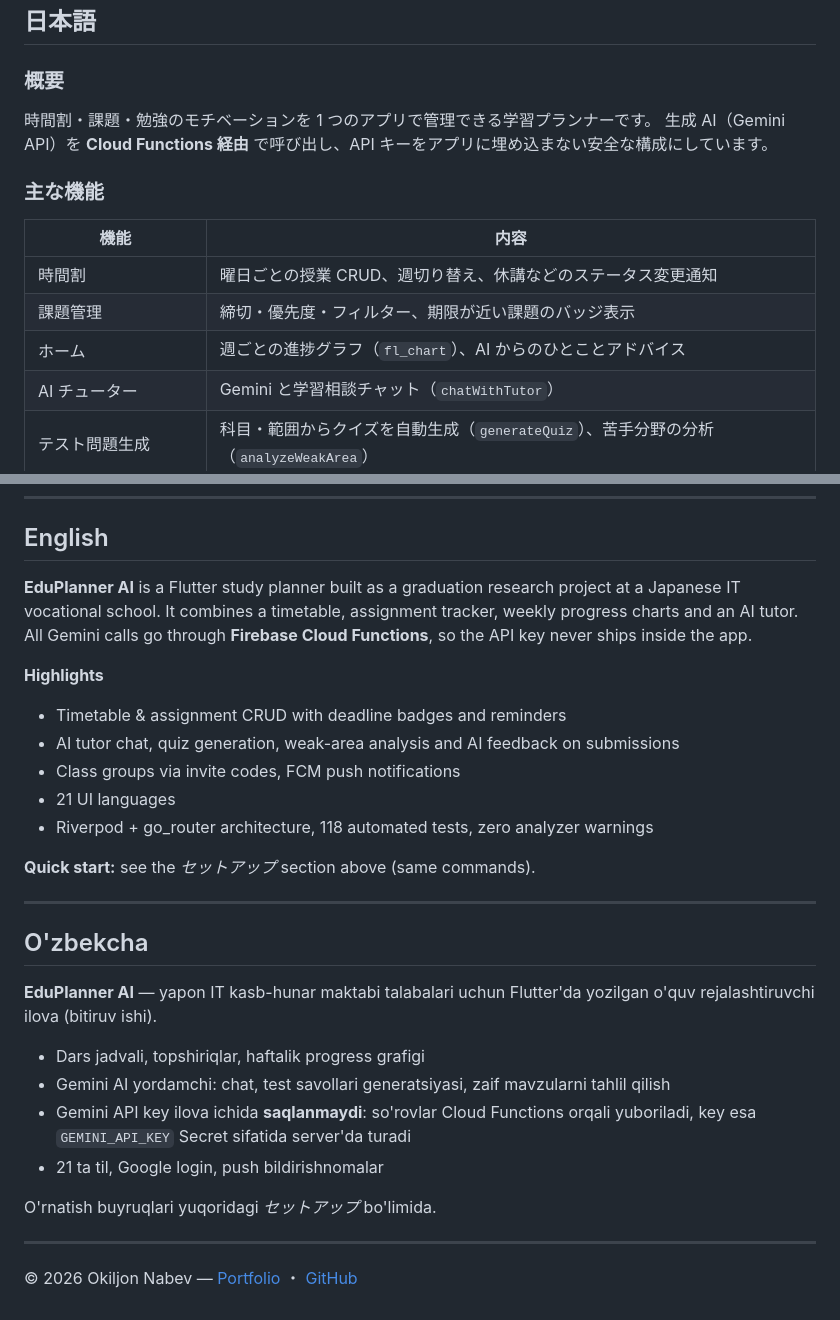
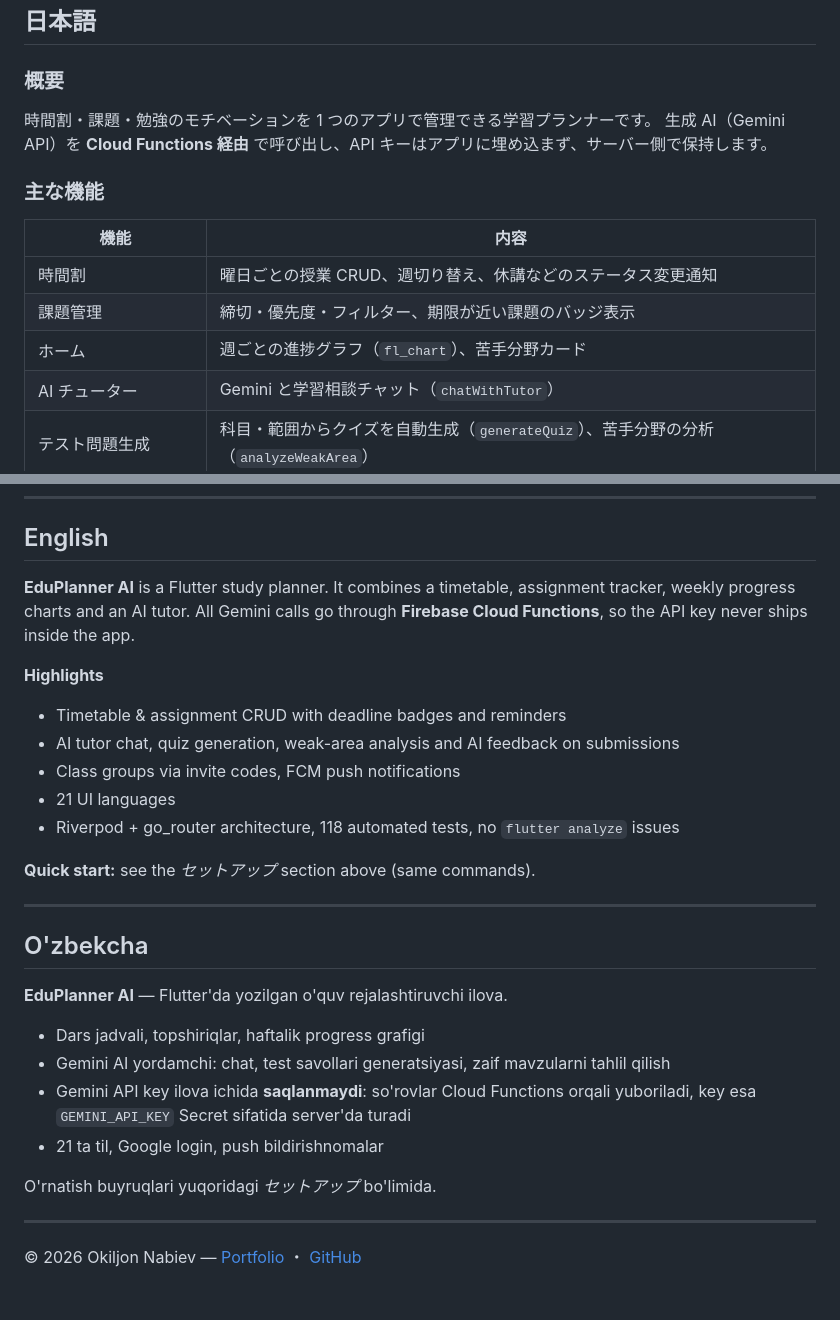
Before and after one commit to okiljon04344/eduplaner_ai, a Markdown page: README.md, 2 parts joined by grey strips. Rendered like a GitHub page.

Commit message:
docs: fix author name spelling and drop unverifiable README claims
Co-Authored-By: Claude Fable 5.1 <noreply@anthropic.com>
Claude-Session: https://claude.ai/code/session_01FQqqp69C2NqxYavEKttnJE

```diff
--- a/README.md
+++ b/README.md
@@ -15,14 +15,14 @@
 
 ### 概要
 時間割・課題・勉強のモチベーションを 1 つのアプリで管理できる学習プランナーです。
-生成 AI（Gemini API）を **Cloud Functions 経由** で呼び出し、API キーをアプリに埋め込まない安全な構成にしています。
+生成 AI（Gemini API）を **Cloud Functions 経由** で呼び出し、API キーはアプリに埋め込まず、サーバー側で保持します。
 
 ### 主な機能
 | 機能 | 内容 |
 |---|---|
 | 時間割 | 曜日ごとの授業 CRUD、週切り替え、休講などのステータス変更通知 |
 | 課題管理 | 締切・優先度・フィルター、期限が近い課題のバッジ表示 |
-| ホーム | 週ごとの進捗グラフ（`fl_chart`）、AI からのひとことアドバイス |
+| ホーム | 週ごとの進捗グラフ（`fl_chart`）、苦手分野カード |
 | AI チューター | Gemini と学習相談チャット（`chatWithTutor`） |
 | テスト問題生成 | 科目・範囲からクイズを自動生成（`generateQuiz`）、苦手分野の分析（`analyzeWeakArea`） |
 | 課題の AI フィードバック | 提出物を AI が分析（`analyzeAssignmentSubmission`） |
@@ -87,7 +87,7 @@ flutter test
 
 ## English
 
-**EduPlanner AI** is a Flutter study planner built as a graduation research project at a Japanese IT vocational school.
+**EduPlanner AI** is a Flutter study planner.
 It combines a timetable, assignment tracker, weekly progress charts and an AI tutor.
 All Gemini calls go through **Firebase Cloud Functions**, so the API key never ships inside the app.
 
@@ -96,7 +96,7 @@ All Gemini calls go through **Firebase Cloud Functions**, so the API key never s
 - AI tutor chat, quiz generation, weak-area analysis and AI feedback on submissions
 - Class groups via invite codes, FCM push notifications
 - 21 UI languages
-- Riverpod + go_router architecture, 118 automated tests, zero analyzer warnings
+- Riverpod + go_router architecture, 118 automated tests, no `flutter analyze` issues
 
 **Quick start:** see the *セットアップ* section above (same commands).
 
@@ -104,7 +104,7 @@ All Gemini calls go through **Firebase Cloud Functions**, so the API key never s
 
 ## O'zbekcha
 
-**EduPlanner AI** — yapon IT kasb-hunar maktabi talabalari uchun Flutter'da yozilgan o'quv rejalashtiruvchi ilova (bitiruv ishi).
+**EduPlanner AI** — Flutter'da yozilgan o'quv rejalashtiruvchi ilova.
 
 - Dars jadvali, topshiriqlar, haftalik progress grafigi
 - Gemini AI yordamchi: chat, test savollari generatsiyasi, zaif mavzularni tahlil qilish
@@ -115,4 +115,4 @@ O'rnatish buyruqlari yuqoridagi *セットアップ* bo'limida.
 
 ---
 
-© 2026 Okiljon Nabev — [Portfolio](https://okiljon04344.github.io) ・ [GitHub](https://github.com/okiljon04344)
+© 2026 Okiljon Nabiev — [Portfolio](https://okiljon04344.github.io) ・ [GitHub](https://github.com/okiljon04344)
```
